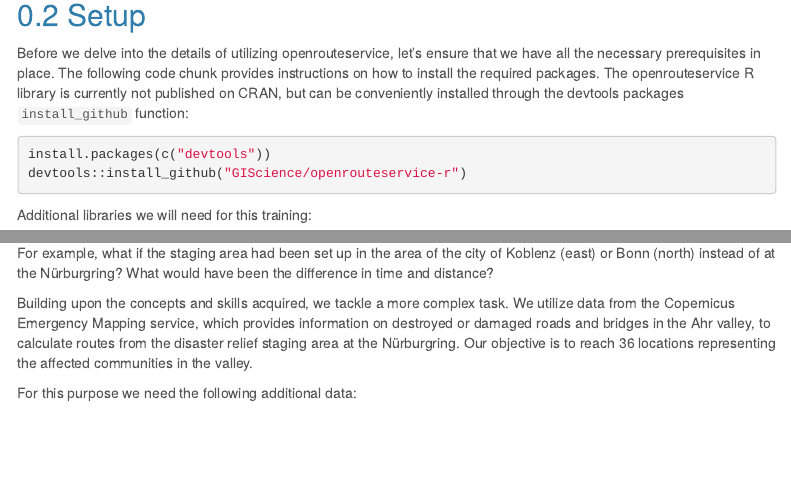
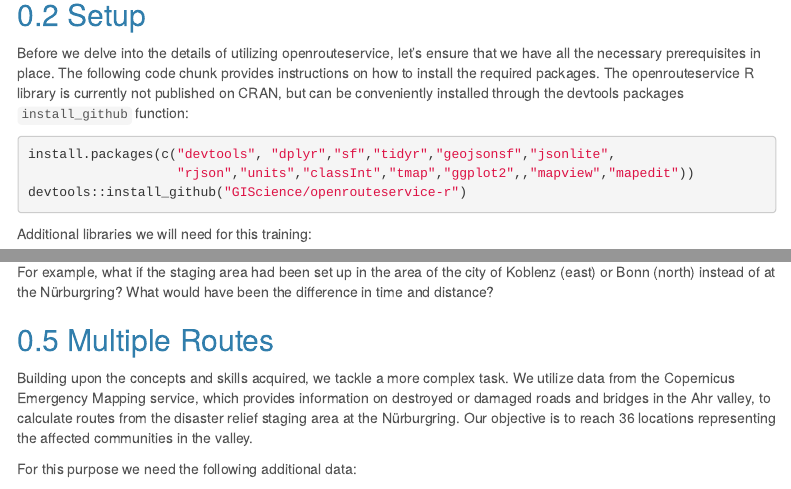
Before and after one commit to GIScience/openrouteservice-workshop-r, an R Markdown document (disaster_routing.Rmd): the page in a window 1100 px wide, from 430 px down, and a second part further down, joined at a grey line. Rendered offline with R 4.5, knitr and Pandoc, with nearby package versions; some code elsewhere in the file could not run offline; menus at the side of the page are left out.

Commit message:
add bit more context, almost done

````diff
--- a/disaster_routing.Rmd
+++ b/disaster_routing.Rmd
@@ -25,7 +25,8 @@
 Before we delve into the details of utilizing openrouteservice, let's ensure that we have all the necessary prerequisites in place. The following code chunk provides instructions on how to install the required packages. The openrouteservice R library is currently not published on CRAN, but can be conveniently installed through the devtools packages `install_github` function:
 
 ```{r install libs, eval=F}
-install.packages(c("devtools"))
+install.packages(c("devtools", "dplyr","sf","tidyr","geojsonsf","jsonlite",
+                   "rjson","units","classInt","tmap","ggplot2",,"mapview","mapedit"))
 devtools::install_github("GIScience/openrouteservice-r")
 ```
 
@@ -199,12 +200,9 @@
 
 For example, what if the staging area had been set up in the area of the city of Koblenz (east) or Bonn (north) instead of at the Nürburgring? What would have been the difference in time and distance?
 
-Building upon the concepts and skills acquired, we tackle a more complex
-task. We utilize data from the Copernicus Emergency Mapping service,
-which provides information on destroyed or damaged roads and bridges in
-the Ahr valley, to calculate routes from the disaster relief staging
-area at the Nürburgring. Our objective is to reach 36
-locations representing the affected communities in the valley.
+## Multiple Routes
+
+Building upon the concepts and skills acquired, we tackle a more complex task. We utilize data from the Copernicus Emergency Mapping service, which provides information on destroyed or damaged roads and bridges in the Ahr valley, to calculate routes from the disaster relief staging area at the Nürburgring. Our objective is to reach 36 locations representing the affected communities in the valley.
 
 For this purpose we need the following additional data:
 
````
Also changed, not shown: disaster_routing.Rmd (2 more changed lines).
